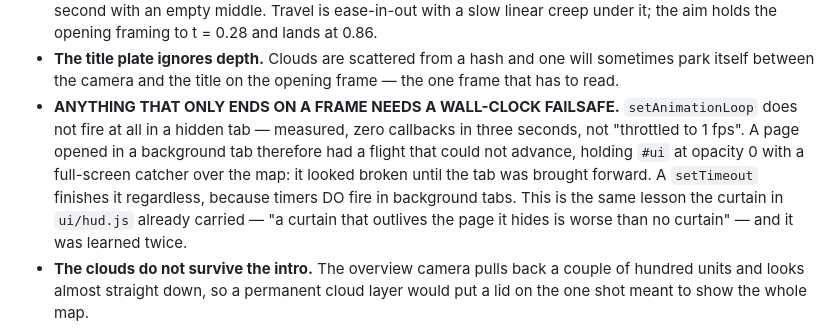
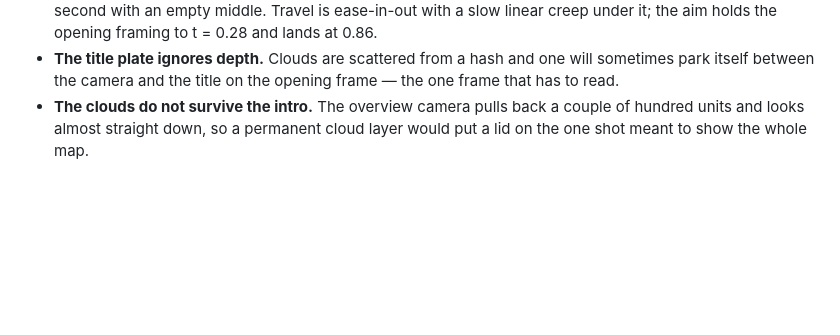
Before and after one commit to optus23/Island-Class-XR, a Markdown page: CLAUDE.md, the part around one of its changes. Rendered like a GitHub page; blank space fills up the shorter version.

Commit message:
docs: one copy of the failsafe rule, not two
Lifting it out of the intro section left the original in place, so CLAUDE.md
said the same thing twice about eighty lines apart. The general section keeps
it, because it applies to anything built on the render loop rather than to the
opening flight specifically.

Co-Authored-By: Claude Opus 5 <noreply@anthropic.com>
Claude-Session: https://claude.ai/code/session_01Mboxy79YFdfmLnCyzsj5ae

```diff
--- a/CLAUDE.md
+++ b/CLAUDE.md
@@ -436,15 +436,6 @@ Every one of these was diagnosed the hard way. Do not re-derive them.
 - **The title plate ignores depth.** Clouds are scattered from a hash and one
   will sometimes park itself between the camera and the title on the opening
   frame — the one frame that has to read.
-- **ANYTHING THAT ONLY ENDS ON A FRAME NEEDS A WALL-CLOCK FAILSAFE.**
-  `setAnimationLoop` does not fire at all in a hidden tab — measured, zero
-  callbacks in three seconds, not "throttled to 1 fps". A page opened in a
-  background tab therefore had a flight that could not advance, holding `#ui` at
-  opacity 0 with a full-screen catcher over the map: it looked broken until the
-  tab was brought forward. A `setTimeout` finishes it regardless, because
-  timers DO fire in background tabs. This is the same lesson the curtain in
-  `ui/hud.js` already carried — "a curtain that outlives the page it hides is
-  worse than no curtain" — and it was learned twice.
 - **The clouds do not survive the intro.** The overview camera pulls back a
   couple of hundred units and looks almost straight down, so a permanent cloud
   layer would put a lid on the one shot meant to show the whole map.
```
Also changed, not shown: other parts of CLAUDE.md (+3 -3 lines).
